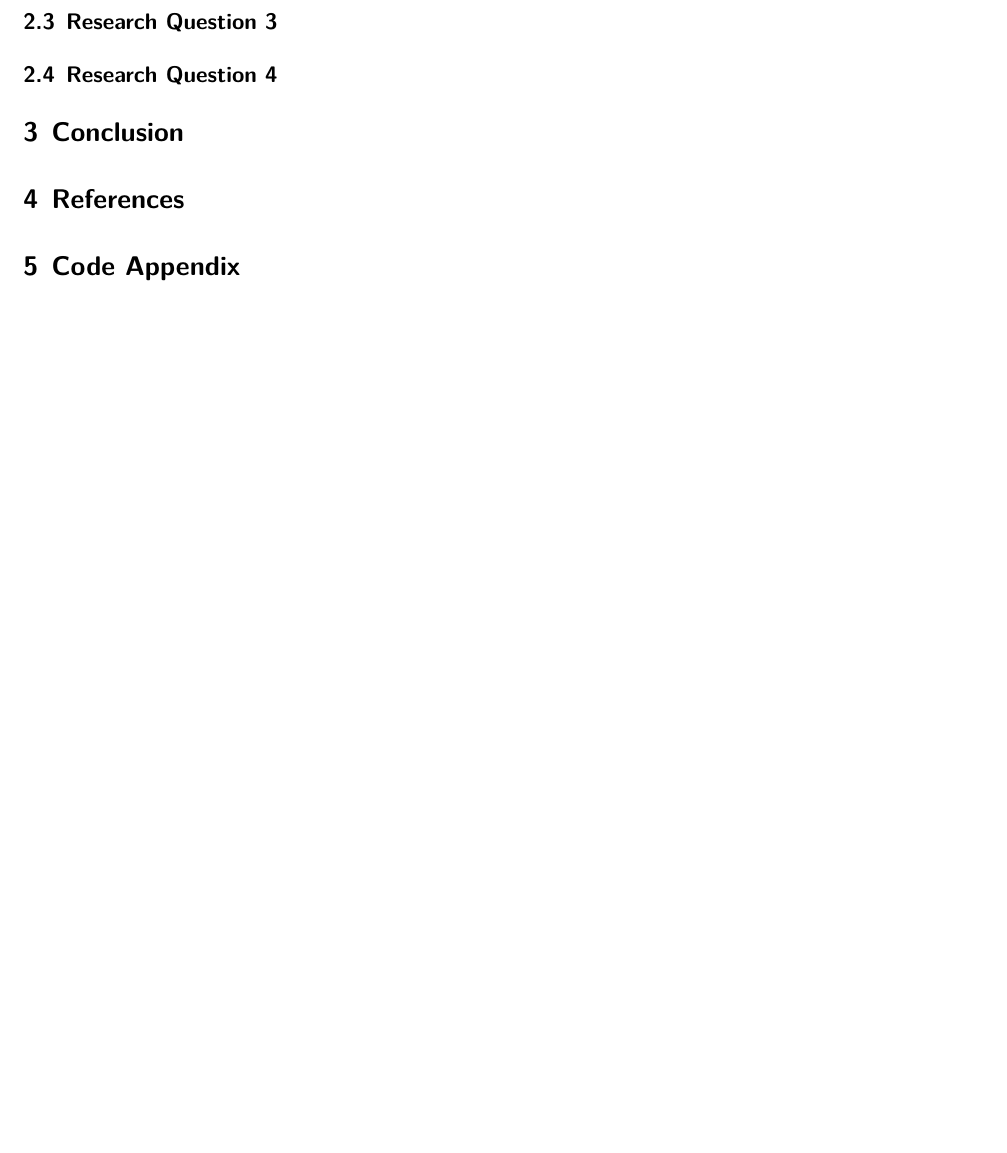
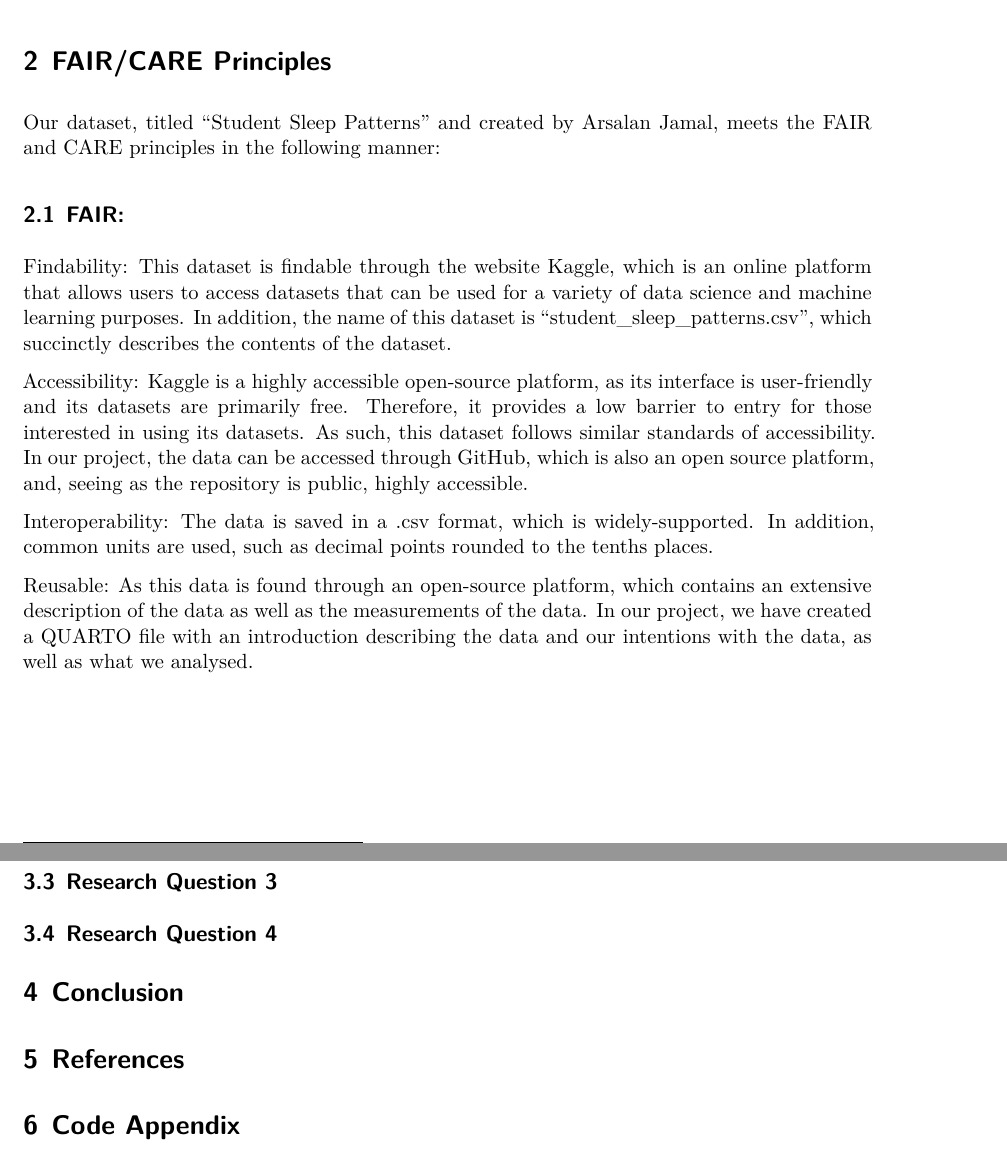
Before and after one commit to Stat184-Fall2024/Sec2_FP_AnnaKasehagen_GracyFrancoPrasanna_MelissaKim_SarahKhan, a Quarto document (StudentSleepPatterns.qmd): part of page 2 of 3 before the commit and two parts of pages 1 and 3 of 4 after it, the two joined at a grey line, cut at the place of the change, the shorter picture padded with empty space. Rendered offline with R 4.5, knitr and Pandoc in place of Quarto, then LaTeX, with nearby package versions; some code elsewhere in the file could not run offline.

Commit message:
Update StudentSleepPatterns.qmd

```diff
--- a/StudentSleepPatterns.qmd
+++ b/StudentSleepPatterns.qmd
@@ -29,3 +29,17 @@ execute:
 This is the citation for the dataset[^1]
 
 [^1]: jamal, A. (2024, October 14). Student sleep patterns. Kaggle. https://www.kaggle.com/datasets/arsalanjamal002/student-sleep-patterns
+
+# FAIR/CARE Principles
+
+Our dataset, titled “Student Sleep Patterns” and created by Arsalan Jamal, meets the FAIR and CARE principles in the following manner:
+
+## FAIR:
+
+Findability: This dataset is findable through the website Kaggle, which is an online platform that allows users to access datasets that can be used for a variety of data science and machine learning purposes. In addition, the name of this dataset is “student_sleep_patterns.csv”, which succinctly describes the contents of the dataset.
+
+Accessibility: Kaggle is a highly accessible open-source platform, as its interface is user-friendly and its datasets are primarily free. Therefore, it provides a low barrier to entry for those interested in using its datasets. As such, this dataset follows similar standards of accessibility. In our project, the data can be accessed through GitHub, which is also an open source platform, and, seeing as the repository is public, highly accessible.
+
+Interoperability: The data is saved in a .csv format, which is widely-supported. In addition, common units are used, such as decimal points rounded to the tenths places.
+
+Reusable: As this data is found through an open-source platform, which contains an extensive description of the data as well as the measurements of the data. In our project, we have created a QUARTO file with an introduction describing the data and our intentions with the data, as well as what we analysed.
```
Also changed, not shown: StudentSleepPatterns.qmd (4 more changed lines).
